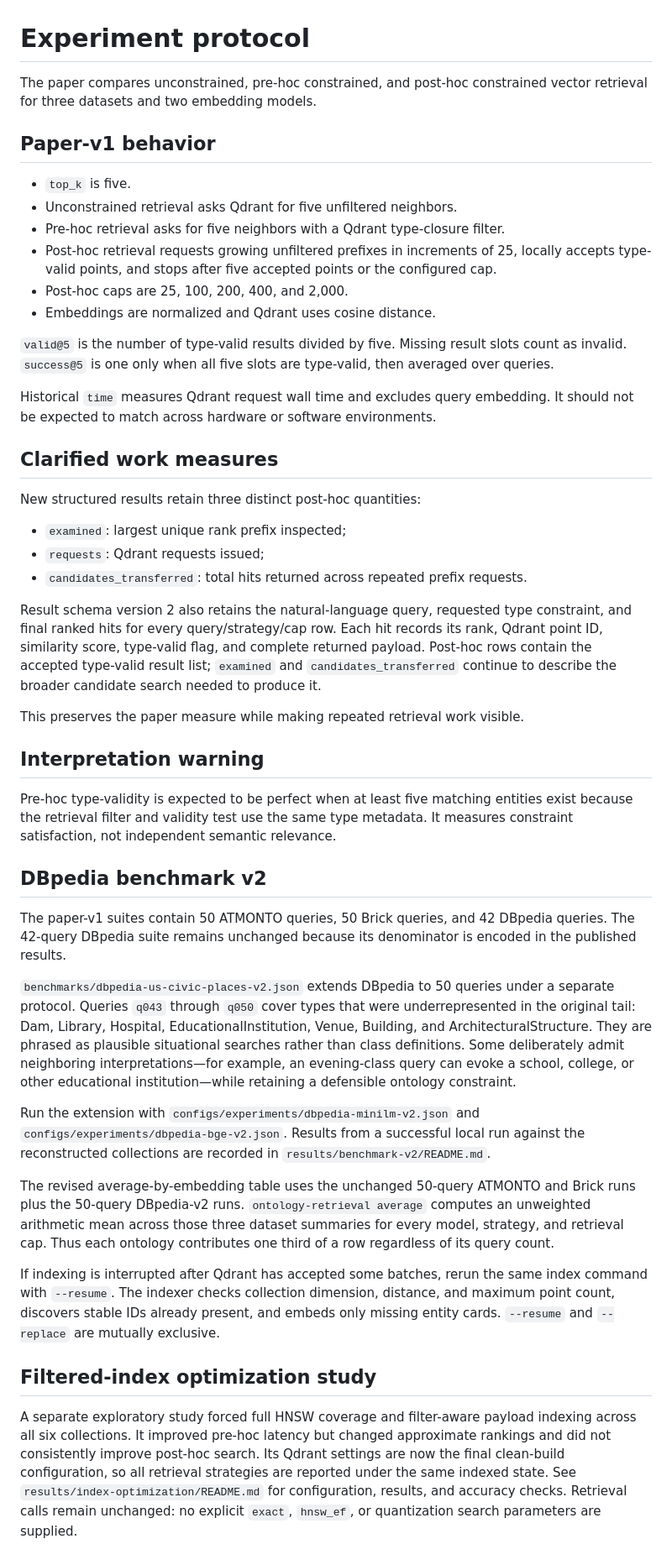
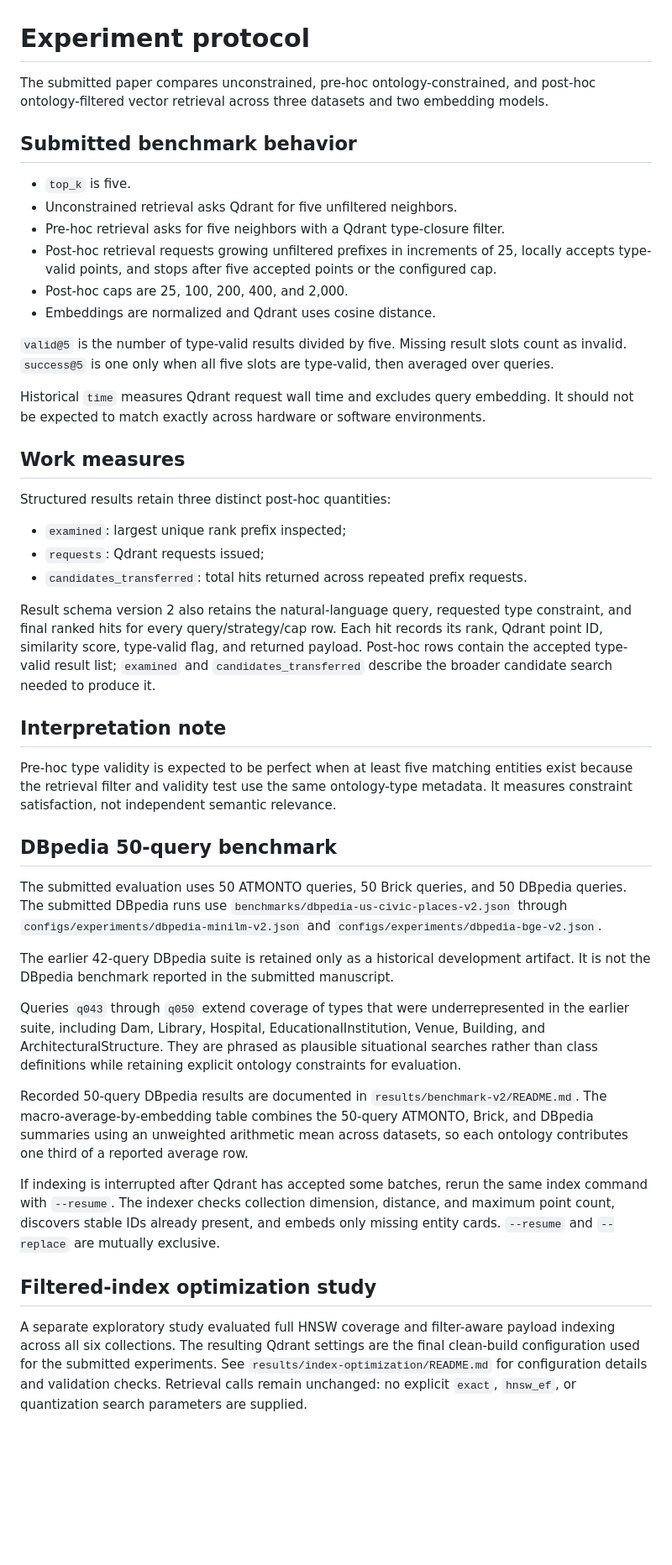
Before and after one commit to NINCOMPAQ/OCVR, a Markdown page: docs/experiments.md, the part around the change. Shown at 84% size. Rendered like a GitHub page; blank space fills up the shorter version.

Commit message:
Align experiment documentation with submitted benchmark

```diff
--- a/docs/experiments.md
+++ b/docs/experiments.md
@@ -1,8 +1,8 @@
 # Experiment protocol
 
-The paper compares unconstrained, pre-hoc constrained, and post-hoc constrained vector retrieval for three datasets and two embedding models.
+The submitted paper compares unconstrained, pre-hoc ontology-constrained, and post-hoc ontology-filtered vector retrieval across three datasets and two embedding models.
 
-## Paper-v1 behavior
+## Submitted benchmark behavior
 
 - `top_k` is five.
 - Unconstrained retrieval asks Qdrant for five unfiltered neighbors.
@@ -13,36 +13,34 @@ The paper compares unconstrained, pre-hoc constrained, and post-hoc constrained
 
 `valid@5` is the number of type-valid results divided by five. Missing result slots count as invalid. `success@5` is one only when all five slots are type-valid, then averaged over queries.
 
-Historical `time` measures Qdrant request wall time and excludes query embedding. It should not be expected to match across hardware or software environments.
+Historical `time` measures Qdrant request wall time and excludes query embedding. It should not be expected to match exactly across hardware or software environments.
 
-## Clarified work measures
+## Work measures
 
-New structured results retain three distinct post-hoc quantities:
+Structured results retain three distinct post-hoc quantities:
 
 - `examined`: largest unique rank prefix inspected;
 - `requests`: Qdrant requests issued;
 - `candidates_transferred`: total hits returned across repeated prefix requests.
 
-Result schema version 2 also retains the natural-language query, requested type constraint, and final ranked hits for every query/strategy/cap row. Each hit records its rank, Qdrant point ID, similarity score, type-valid flag, and complete returned payload. Post-hoc rows contain the accepted type-valid result list; `examined` and `candidates_transferred` continue to describe the broader candidate search needed to produce it.
+Result schema version 2 also retains the natural-language query, requested type constraint, and final ranked hits for every query/strategy/cap row. Each hit records its rank, Qdrant point ID, similarity score, type-valid flag, and returned payload. Post-hoc rows contain the accepted type-valid result list; `examined` and `candidates_transferred` describe the broader candidate search needed to produce it.
 
-This preserves the paper measure while making repeated retrieval work visible.
+## Interpretation note
 
-## Interpretation warning
+Pre-hoc type validity is expected to be perfect when at least five matching entities exist because the retrieval filter and validity test use the same ontology-type metadata. It measures constraint satisfaction, not independent semantic relevance.
 
-Pre-hoc type-validity is expected to be perfect when at least five matching entities exist because the retrieval filter and validity test use the same type metadata. It measures constraint satisfaction, not independent semantic relevance.
+## DBpedia 50-query benchmark
 
-## DBpedia benchmark v2
+The submitted evaluation uses 50 ATMONTO queries, 50 Brick queries, and 50 DBpedia queries. The submitted DBpedia runs use `benchmarks/dbpedia-us-civic-places-v2.json` through `configs/experiments/dbpedia-minilm-v2.json` and `configs/experiments/dbpedia-bge-v2.json`.
 
-The paper-v1 suites contain 50 ATMONTO queries, 50 Brick queries, and 42 DBpedia queries. The 42-query DBpedia suite remains unchanged because its denominator is encoded in the published results.
+The earlier 42-query DBpedia suite is retained only as a historical development artifact. It is not the DBpedia benchmark reported in the submitted manuscript.
 
-`benchmarks/dbpedia-us-civic-places-v2.json` extends DBpedia to 50 queries under a separate protocol. Queries `q043` through `q050` cover types that were underrepresented in the original tail: Dam, Library, Hospital, EducationalInstitution, Venue, Building, and ArchitecturalStructure. They are phrased as plausible situational searches rather than class definitions. Some deliberately admit neighboring interpretations—for example, an evening-class query can evoke a school, college, or other educational institution—while retaining a defensible ontology constraint.
+Queries `q043` through `q050` extend coverage of types that were underrepresented in the earlier suite, including Dam, Library, Hospital, EducationalInstitution, Venue, Building, and ArchitecturalStructure. They are phrased as plausible situational searches rather than class definitions while retaining explicit ontology constraints for evaluation.
 
-Run the extension with `configs/experiments/dbpedia-minilm-v2.json` and `configs/experiments/dbpedia-bge-v2.json`. Results from a successful local run against the reconstructed collections are recorded in `results/benchmark-v2/README.md`.
-
-The revised average-by-embedding table uses the unchanged 50-query ATMONTO and Brick runs plus the 50-query DBpedia-v2 runs. `ontology-retrieval average` computes an unweighted arithmetic mean across those three dataset summaries for every model, strategy, and retrieval cap. Thus each ontology contributes one third of a row regardless of its query count.
+Recorded 50-query DBpedia results are documented in `results/benchmark-v2/README.md`. The macro-average-by-embedding table combines the 50-query ATMONTO, Brick, and DBpedia summaries using an unweighted arithmetic mean across datasets, so each ontology contributes one third of a reported average row.
 
 If indexing is interrupted after Qdrant has accepted some batches, rerun the same index command with `--resume`. The indexer checks collection dimension, distance, and maximum point count, discovers stable IDs already present, and embeds only missing entity cards. `--resume` and `--replace` are mutually exclusive.
 
 ## Filtered-index optimization study
 
-A separate exploratory study forced full HNSW coverage and filter-aware payload indexing across all six collections. It improved pre-hoc latency but changed approximate rankings and did not consistently improve post-hoc search. Its Qdrant settings are now the final clean-build configuration, so all retrieval strategies are reported under the same indexed state. See `results/index-optimization/README.md` for configuration, results, and accuracy checks. Retrieval calls remain unchanged: no explicit `exact`, `hnsw_ef`, or quantization search parameters are supplied.
+A separate exploratory study evaluated full HNSW coverage and filter-aware payload indexing across all six collections. The resulting Qdrant settings are the final clean-build configuration used for the submitted experiments. See `results/index-optimization/README.md` for configuration details and validation checks. Retrieval calls remain unchanged: no explicit `exact`, `hnsw_ef`, or quantization search parameters are supplied.
```
